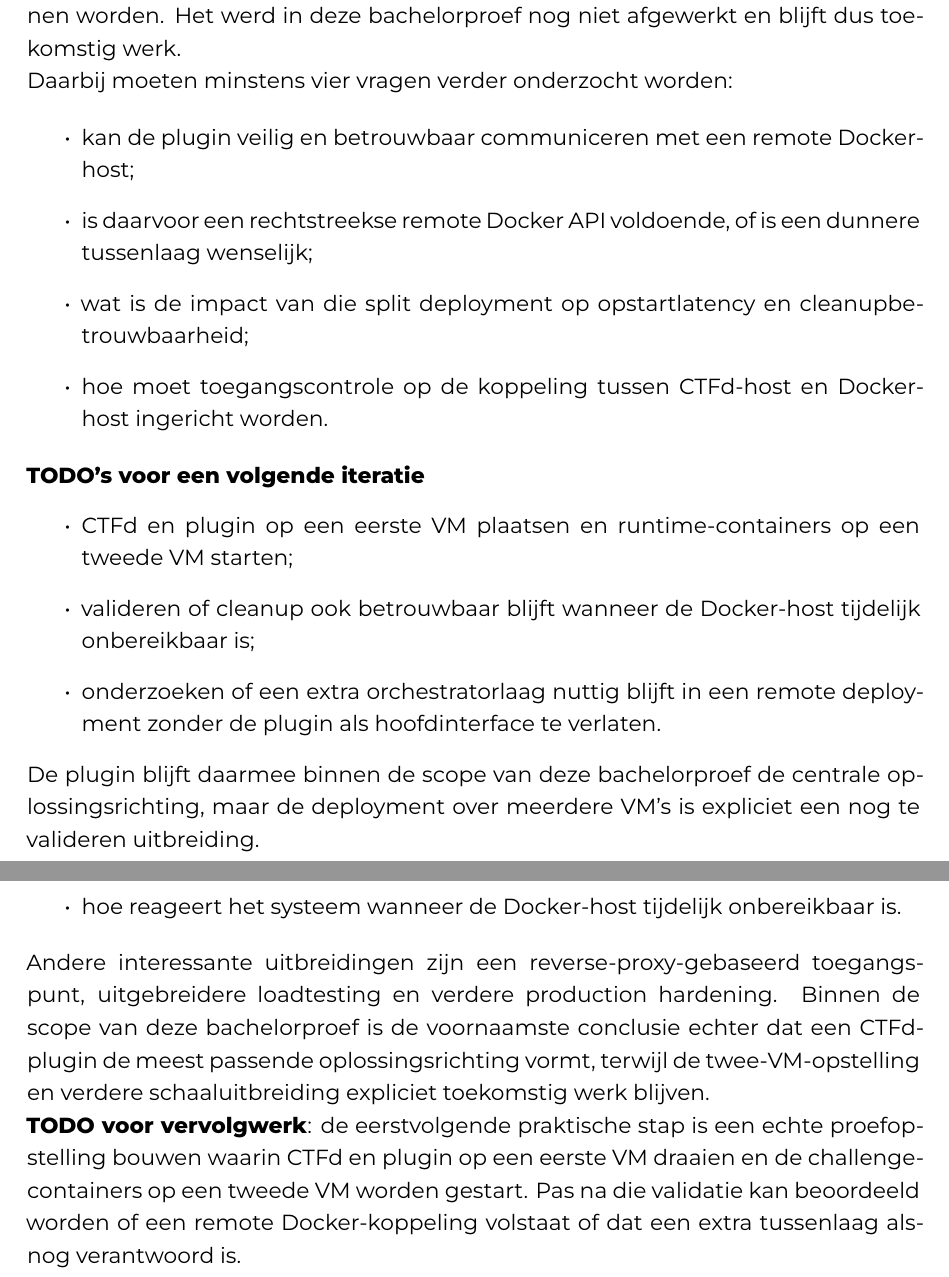
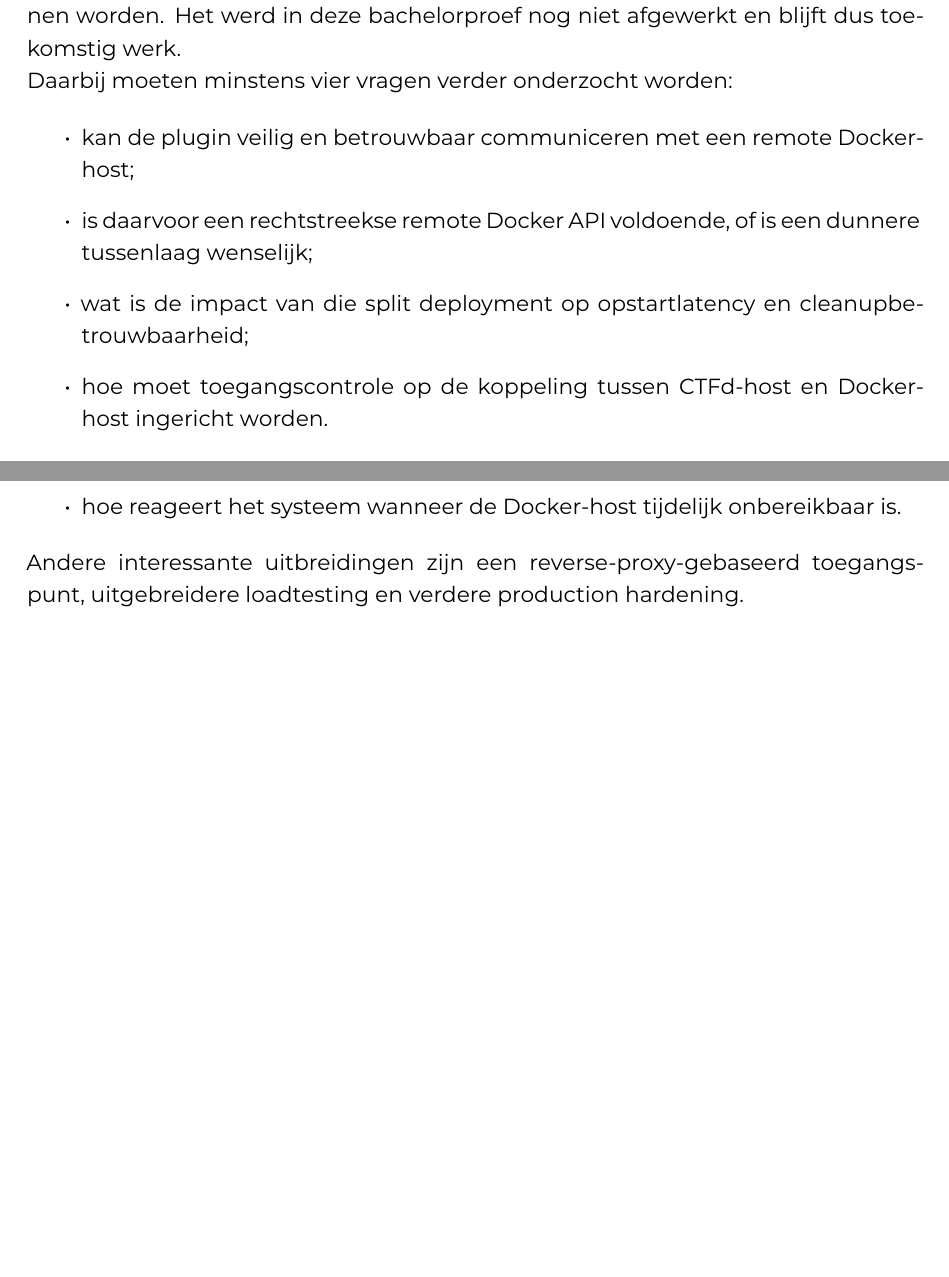
Before and after one commit to Manu-Devloo/Bachelorproef, a LaTeX thesis (bachproef/DevlooManuBP.tex, which reads bachproef/conclusie.tex, bachproef/poc.tex): two parts of pages 32 and 40 of 55 before the commit and two parts of pages 32 and 39 of 54 after it, joined at a grey line, cut so that both start at the same text, the shorter picture padded with empty space. Compiled offline with XeLaTeX; a missing font is replaced by an installed copy or a similar font; a LaTeX package or settings file that is missing is left out.

Commit message:
chore(bachproef): update documents and remove unused files

```diff
--- a/bachproef/conclusie.tex
+++ b/bachproef/conclusie.tex
@@ -58,6 +58,8 @@ De belangrijkste volgende stap is het onderzoeken van een deployment waarbij CTF
   \item hoe reageert het systeem wanneer de Docker-host tijdelijk onbereikbaar is.
 \end{itemize}
 
-Andere interessante uitbreidingen zijn een reverse-proxy-gebaseerd toegangspunt, uitgebreidere loadtesting en verdere production hardening. Binnen de scope van deze bachelorproef is de voornaamste conclusie echter dat een CTFd-plugin de meest passende oplossingsrichting vormt, terwijl de twee-VM-opstelling en verdere schaaluitbreiding expliciet toekomstig werk blijven.
+Andere interessante uitbreidingen zijn een reverse-proxy-gebaseerd toegangspunt, uitgebreidere loadtesting en verdere production hardening.
 
-\textbf{TODO voor vervolgwerk}: de eerstvolgende praktische stap is een echte proefopstelling bouwen waarin CTFd en plugin op een eerste VM draaien en de challenge-containers op een tweede VM worden gestart. Pas na die validatie kan beoordeeld worden of een remote Docker-koppeling volstaat of dat een extra tussenlaag alsnog verantwoord is.
+% TODO: end-to-end testen met CTFd en plugin op een andere VM dan de Docker runtime
+% TODO: gedrag meten bij netwerkvertraging of tijdelijke onbeschikbaarheid van de Docker-host
+% TODO: bevestigen of de plugin zonder extra tussenlaag veilig genoeg kan communiceren met een remote Docker-endpoint
--- a/bachproef/poc.tex
+++ b/bachproef/poc.tex
@@ -180,11 +180,6 @@ Daarbij moeten minstens vier vragen verder onderzocht worden:
   \item hoe moet toegangscontrole op de koppeling tussen CTFd-host en Docker-host ingericht worden.
 \end{itemize}
 
-\textbf{TODO's voor een volgende iteratie}
-\begin{itemize}
-  \item CTFd en plugin op een eerste VM plaatsen en runtime-containers op een tweede VM starten;
-  \item valideren of cleanup ook betrouwbaar blijft wanneer de Docker-host tijdelijk onbereikbaar is;
-  \item onderzoeken of een extra orchestratorlaag nuttig blijft in een remote deployment zonder de plugin als hoofdinterface te verlaten.
-\end{itemize}
-
-De plugin blijft daarmee binnen de scope van deze bachelorproef de centrale oplossingsrichting, maar de deployment over meerdere VM's is expliciet een nog te valideren uitbreiding.
+% TODO: CTFd en plugin op een eerste VM plaatsen en runtime-containers op een tweede VM starten
+% TODO: valideren of cleanup ook betrouwbaar blijft wanneer de Docker-host tijdelijk onbereikbaar is
+% TODO: onderzoeken of een extra orchestratorlaag nuttig blijft in een remote deployment zonder de plugin als hoofdinterface te verlaten
```
Also changed, not shown: bachproef/gewenstesituatie.tex (+4 -7 lines), bachproef/validatie.tex (+4 -6 lines), bachproef/DevlooManuBP.bbl (deleted), bachproef/DevlooManuBP.pdf, 13 other files.
